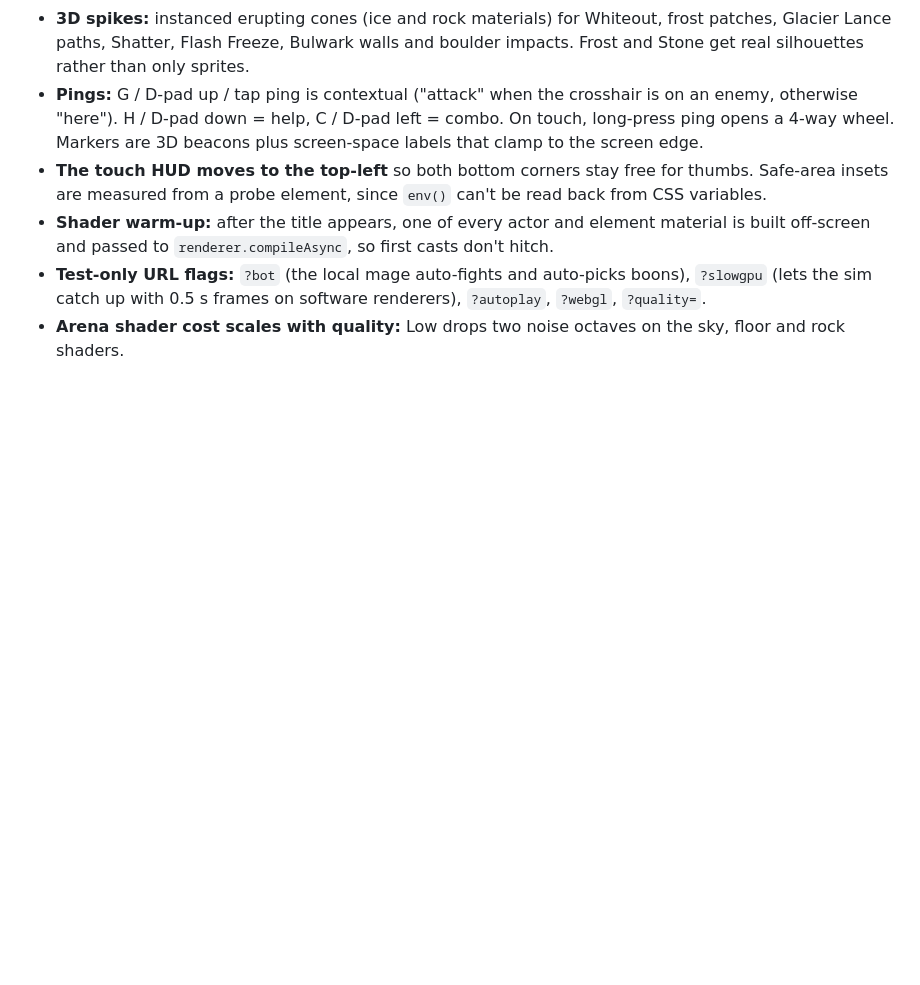
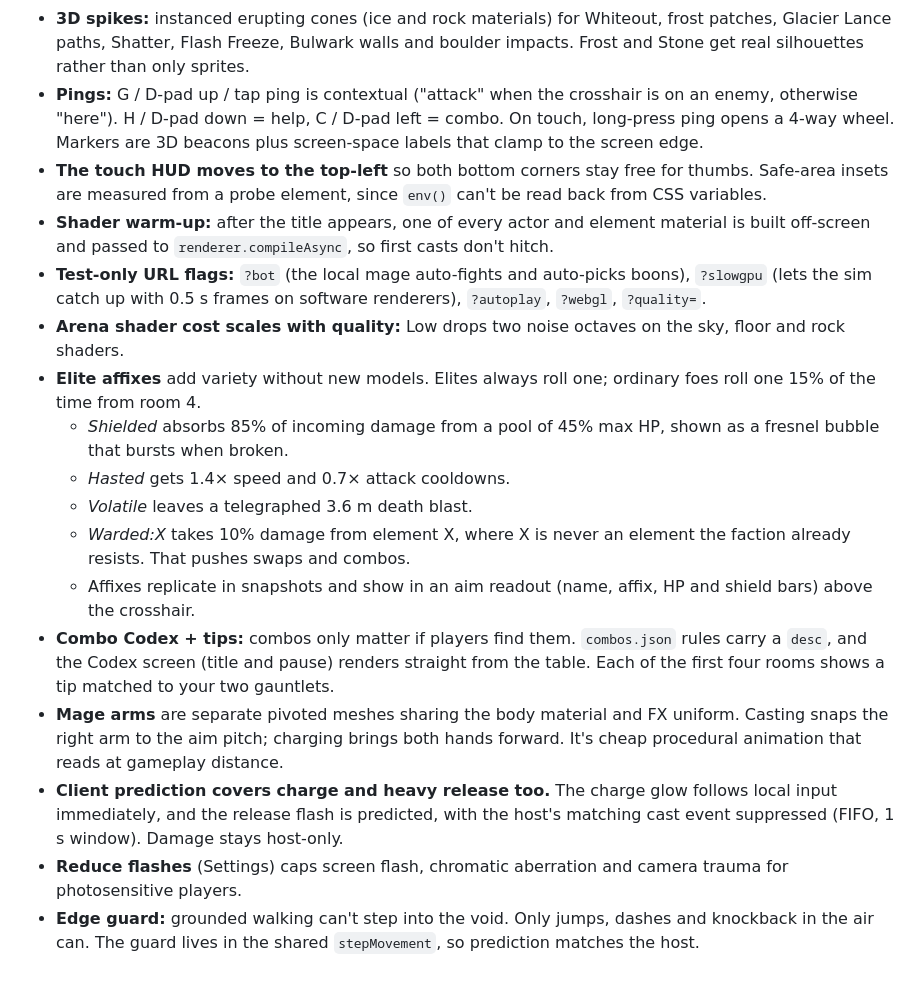
Before and after one commit to iamboosted/riftcast, a Markdown page: DECISIONS.md, the part around the change. Rendered like a GitHub page; blank space fills up the shorter version.

Commit message:
Docs: affixes, codex, arms, prediction, edge guard
Co-Authored-By: Claude Opus 5.5 <noreply@anthropic.com>
Claude-Session: https://claude.ai/code/session_01TUG1AgoEnVrAjBxWzabx94

```diff
--- a/DECISIONS.md
+++ b/DECISIONS.md
@@ -68,3 +68,14 @@ A running log of design calls, with the reasoning behind each.
 - **Shader warm-up:** after the title appears, one of every actor and element material is built off-screen and passed to `renderer.compileAsync`, so first casts don't hitch.
 - **Test-only URL flags:** `?bot` (the local mage auto-fights and auto-picks boons), `?slowgpu` (lets the sim catch up with 0.5 s frames on software renderers), `?autoplay`, `?webgl`, `?quality=`.
 - **Arena shader cost scales with quality:** Low drops two noise octaves on the sky, floor and rock shaders.
+- **Elite affixes** add variety without new models. Elites always roll one; ordinary foes roll one 15% of the time from room 4.
+  - *Shielded* absorbs 85% of incoming damage from a pool of 45% max HP, shown as a fresnel bubble that bursts when broken.
+  - *Hasted* gets 1.4× speed and 0.7× attack cooldowns.
+  - *Volatile* leaves a telegraphed 3.6 m death blast.
+  - *Warded:X* takes 10% damage from element X, where X is never an element the faction already resists. That pushes swaps and combos.
+  - Affixes replicate in snapshots and show in an aim readout (name, affix, HP and shield bars) above the crosshair.
+- **Combo Codex + tips:** combos only matter if players find them. `combos.json` rules carry a `desc`, and the Codex screen (title and pause) renders straight from the table. Each of the first four rooms shows a tip matched to your two gauntlets.
+- **Mage arms** are separate pivoted meshes sharing the body material and FX uniform. Casting snaps the right arm to the aim pitch; charging brings both hands forward. It's cheap procedural animation that reads at gameplay distance.
+- **Client prediction covers charge and heavy release too.** The charge glow follows local input immediately, and the release flash is predicted, with the host's matching cast event suppressed (FIFO, 1 s window). Damage stays host-only.
+- **Reduce flashes** (Settings) caps screen flash, chromatic aberration and camera trauma for photosensitive players.
+- **Edge guard:** grounded walking can't step into the void. Only jumps, dashes and knockback in the air can. The guard lives in the shared `stepMovement`, so prediction matches the host.
```
Also changed, not shown: STATUS.md (+5 -5 lines).
